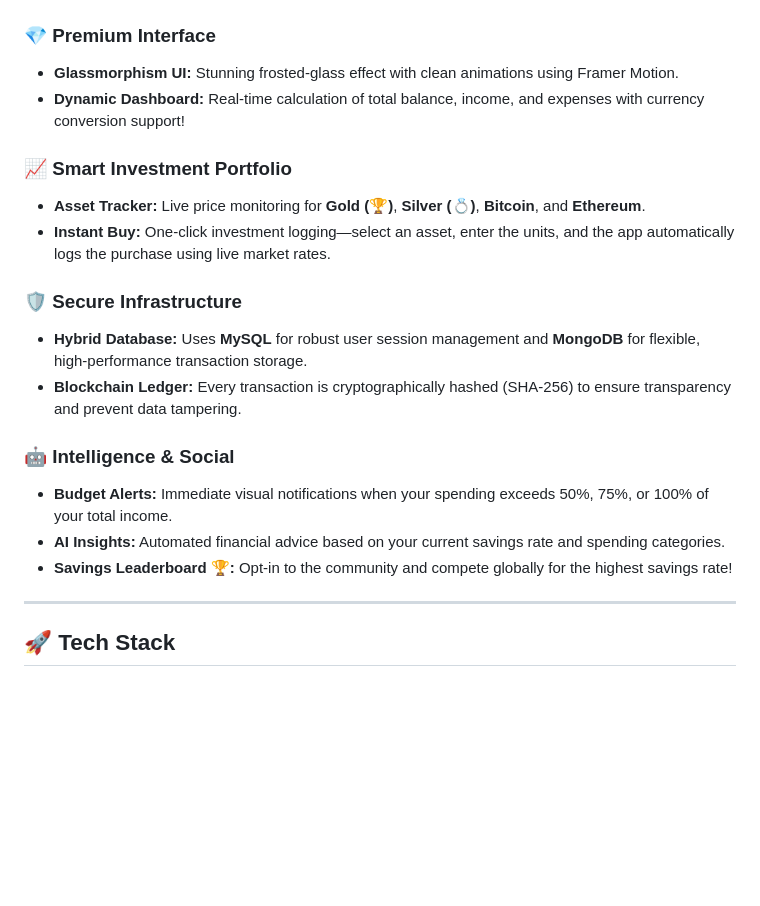
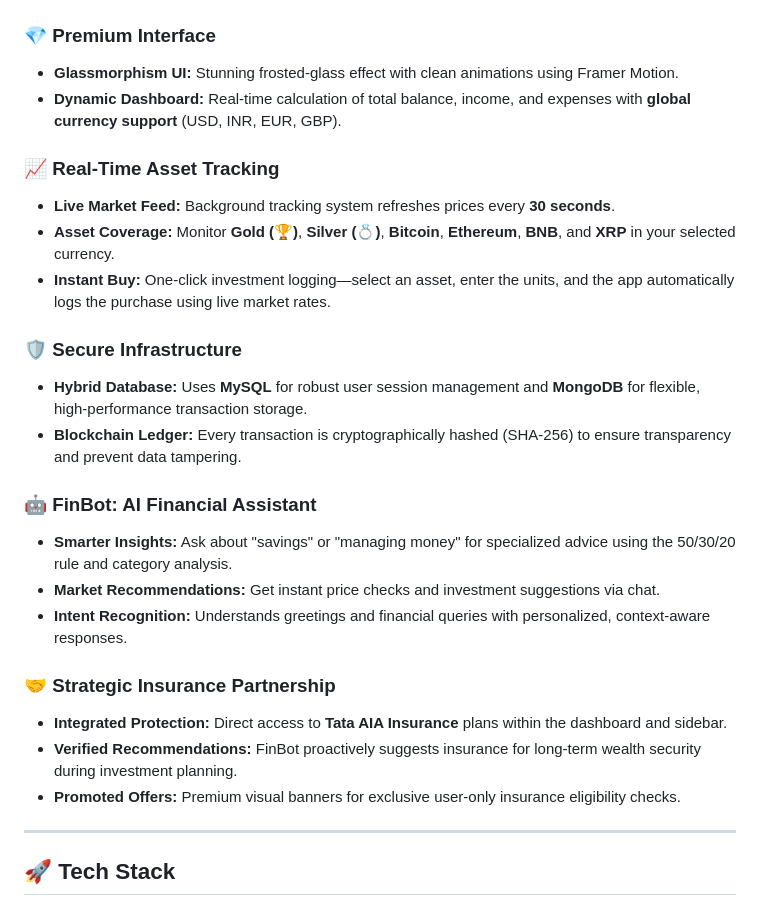
Before and after one commit to Swyam17/FinTrack, a Markdown page: README.md, the part around the change. Rendered like a GitHub page; blank space fills up the shorter version.

```diff
--- a/README.md
+++ b/README.md
@@ -13,20 +13,26 @@
 
 ### 💎 Premium Interface
 - **Glassmorphism UI:** Stunning frosted-glass effect with clean animations using Framer Motion.
-- **Dynamic Dashboard:** Real-time calculation of total balance, income, and expenses with currency conversion support!
+- **Dynamic Dashboard:** Real-time calculation of total balance, income, and expenses with **global currency support** (USD, INR, EUR, GBP).
 
-### 📈 Smart Investment Portfolio
-- **Asset Tracker:** Live price monitoring for **Gold (🏆)**, **Silver (💍)**, **Bitcoin**, and **Ethereum**.
+### 📈 Real-Time Asset Tracking
+- **Live Market Feed:** Background tracking system refreshes prices every **30 seconds**.
+- **Asset Coverage:** Monitor **Gold (🏆)**, **Silver (💍)**, **Bitcoin**, **Ethereum**, **BNB**, and **XRP** in your selected currency.
 - **Instant Buy:** One-click investment logging—select an asset, enter the units, and the app automatically logs the purchase using live market rates.
 
 ### 🛡️ Secure Infrastructure
 - **Hybrid Database:** Uses **MySQL** for robust user session management and **MongoDB** for flexible, high-performance transaction storage.
 - **Blockchain Ledger:** Every transaction is cryptographically hashed (SHA-256) to ensure transparency and prevent data tampering.
 
-### 🤖 Intelligence & Social
-- **Budget Alerts:** Immediate visual notifications when your spending exceeds 50%, 75%, or 100% of your total income.
-- **AI Insights:** Automated financial advice based on your current savings rate and spending categories.
-- **Savings Leaderboard 🏆:** Opt-in to the community and compete globally for the highest savings rate!
+### 🤖 FinBot: AI Financial Assistant
+- **Smarter Insights:** Ask about "savings" or "managing money" for specialized advice using the 50/30/20 rule and category analysis.
+- **Market Recommendations:** Get instant price checks and investment suggestions via chat.
+- **Intent Recognition:** Understands greetings and financial queries with personalized, context-aware responses.
+
+### 🤝 Strategic Insurance Partnership
+- **Integrated Protection:** Direct access to **Tata AIA Insurance** plans within the dashboard and sidebar.
+- **Verified Recommendations:** FinBot proactively suggests insurance for long-term wealth security during investment planning.
+- **Promoted Offers:** Premium visual banners for exclusive user-only insurance eligibility checks.
 
 ---
 
```
